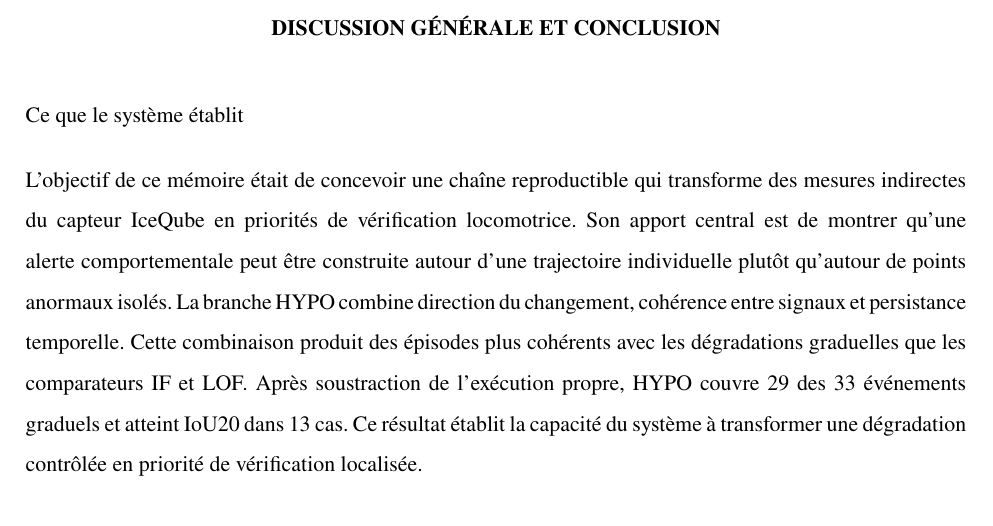
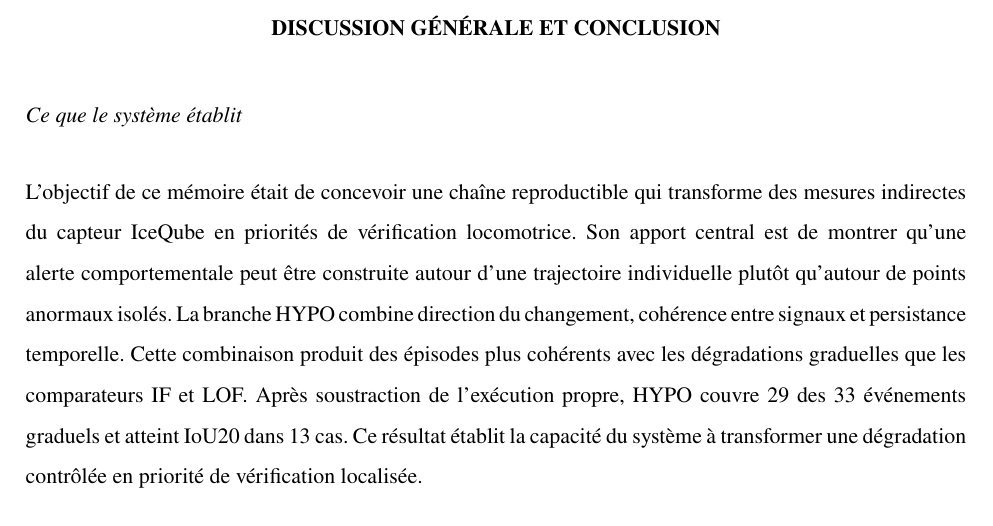
Before and after one commit to Barryguinea/memoirev3, a LaTeX thesis (memoire/main.tex, which reads memoire/conclusion.tex): part of page 100 of 127, cut so that both start at the same text. Compiled offline with pdfLaTeX.

Commit message:
memoirev3: composer les intitules de la conclusion en italique
Ces intitules ne portent pas de numero et la classe UQAM compose les titres en
romain de taille normale: rien ne les distinguait du corps du texte. L'italique
les identifie, comme le demandait le codirecteur. La redefinition est locale au
fichier et la presentation d'origine est retablie avant l'annexe, dont les
sections numerotees n'en ont pas besoin.

```diff
--- a/memoire/conclusion.tex
+++ b/memoire/conclusion.tex
@@ -13,6 +13,17 @@
 % propre, comme l'annexe utilise A. La numerotation par chapitre est retablie
 % en fin de fichier, pour que l'annexe retrouve A.1 et suivants.
 \setcounter{secnumdepth}{0}   % intitules non numerotes : \section* est
+% Les intitules de ce chapitre ne portent pas de numero. Sans lui, la classe
+% UQAM les compose en romain de taille normale et ils se confondent avec le
+% corps du texte. Ils passent donc en italique, ici seulement : les sections
+% numerotees des chapitres 1 a 6 gardent leur presentation, leur numero
+% suffisant a les identifier. La definition d'origine est retablie plus bas,
+% avec le compteur.
+\makeatletter
+\renewcommand\section{\@startsection{section}{1}{\z@}%
+  {12bp\@plus.2ex\@minus.2ex}{0.01bp\@plus.2ex}%
+  {\normalfont\normalsize\itshape\baselineskip=\simpleinter}}
+\makeatother
                               % inoperant dans memoireuqam.cls
 \setcounter{table}{0}
 \renewcommand{\thetable}{D.\arabic{table}}
```
Also changed, not shown: memoire/conclusion.tex (8 more changed lines).
